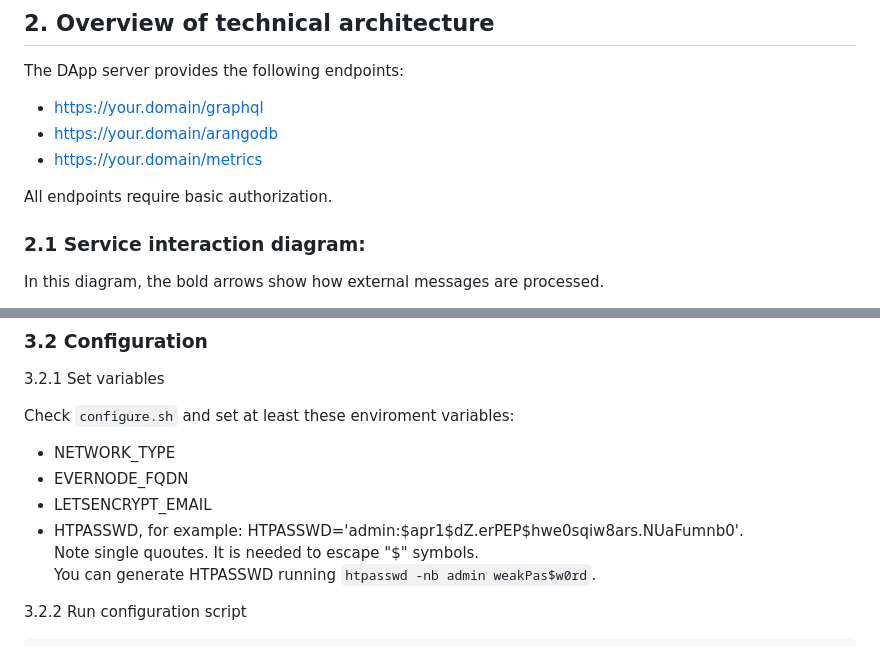
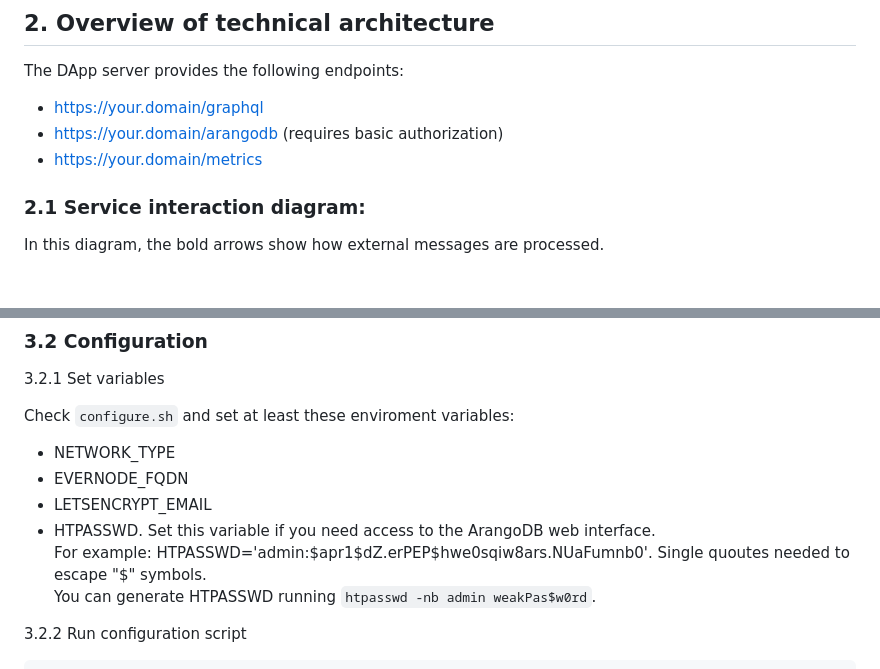
Before and after one commit to everx-labs/evernode-ds, a Markdown page: README.md, 2 parts joined by grey strips. Drawn GitHub-style; blank space fills up the shorter version.

```diff
--- a/README.md
+++ b/README.md
@@ -57,10 +57,8 @@ A self-signed certificate will be received on start-up. This certificate will be
 The DApp server provides the following endpoints:
 
 -   https://your.domain/graphql
--   https://your.domain/arangodb
+-   https://your.domain/arangodb (requires basic authorization)
 -   https://your.domain/metrics
-
-All endpoints require basic authorization.
 
 ### 2.1 Service interaction diagram:
 In this diagram, the bold arrows show how external messages are processed.
@@ -98,8 +95,8 @@ Check `configure.sh` and set at least these enviroment variables:
 - NETWORK_TYPE
 - EVERNODE_FQDN
 - LETSENCRYPT_EMAIL
-- HTPASSWD, for example: HTPASSWD='admin:$apr1$dZ.erPEP$hwe0sqiw8ars.NUaFumnb0'.\
-  Note single quoutes. It is needed to escape "$" symbols.\
+- HTPASSWD. Set this variable if you need access to the ArangoDB web interface.\
+  For example: HTPASSWD='admin:$apr1$dZ.erPEP$hwe0sqiw8ars.NUaFumnb0'. Single quoutes needed to escape "$" symbols.\
   You can generate HTPASSWD running  `htpasswd -nb admin weakPas$w0rd`.
 
 3.2.2 Run configuration script
```
Also changed, not shown: other parts of README.md (+3 -4 lines).
